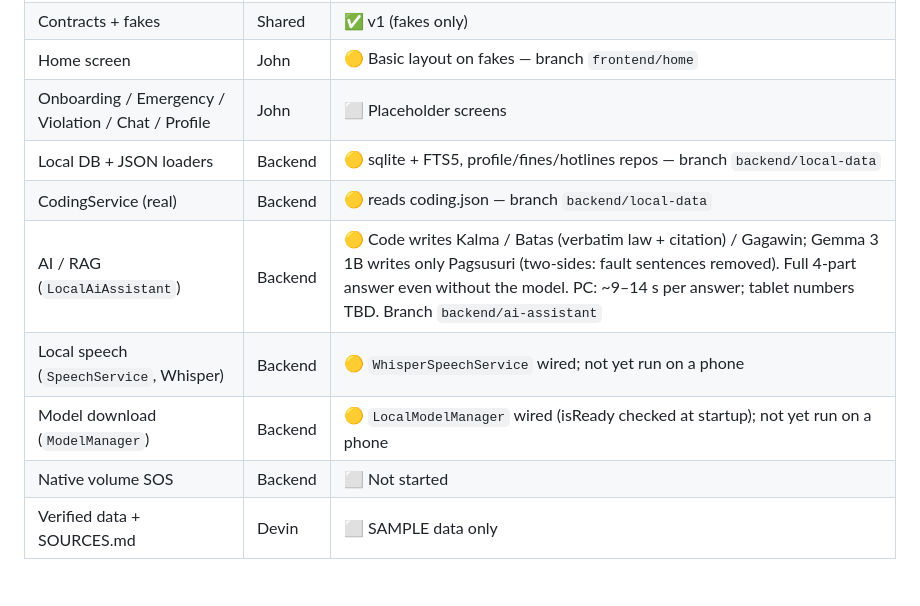
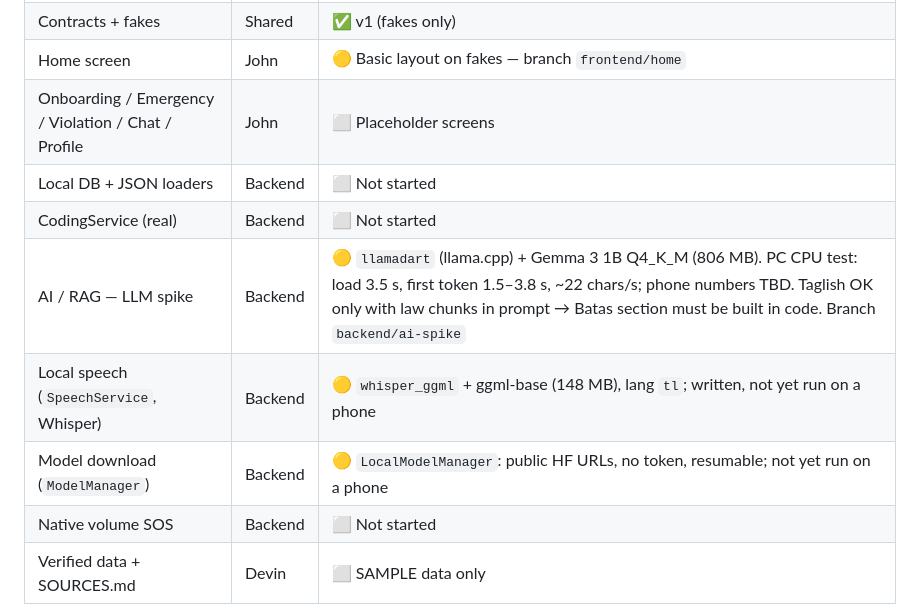
Before and after one commit to Johnn316/biyahebuddy-ph, a Markdown page: CLAUDE.md, the part around the change. Rendered like a GitHub page; blank space fills up the shorter version.

Commit message:
chore: keep STATUS edits for after merge (avoids CLAUDE.md conflicts)
Co-Authored-By: Claude Opus 5.5 <noreply@anthropic.com>

```diff
--- a/CLAUDE.md
+++ b/CLAUDE.md
@@ -103,10 +103,10 @@ _Last updated: 2026-10-09_
 | Contracts + fakes | Shared | ✅ v1 (fakes only) |
 | Home screen | John | 🟡 Basic layout on fakes — branch `frontend/home` |
 | Onboarding / Emergency / Violation / Chat / Profile | John | ⬜ Placeholder screens |
-| Local DB + JSON loaders | Backend | 🟡 sqlite + FTS5, profile/fines/hotlines repos — branch `backend/local-data` |
-| CodingService (real) | Backend | 🟡 reads coding.json — branch `backend/local-data` |
-| AI / RAG (`LocalAiAssistant`) | Backend | 🟡 Code writes Kalma / Batas (verbatim law + citation) / Gagawin; Gemma 3 1B writes only Pagsusuri (two-sides: fault sentences removed). Full 4-part answer even without the model. PC: ~9–14 s per answer; tablet numbers TBD. Branch `backend/ai-assistant` |
-| Local speech (`SpeechService`, Whisper) | Backend | 🟡 `WhisperSpeechService` wired; not yet run on a phone |
-| Model download (`ModelManager`) | Backend | 🟡 `LocalModelManager` wired (isReady checked at startup); not yet run on a phone |
+| Local DB + JSON loaders | Backend | ⬜ Not started |
+| CodingService (real) | Backend | ⬜ Not started |
+| AI / RAG — LLM spike | Backend | 🟡 `llamadart` (llama.cpp) + Gemma 3 1B Q4_K_M (806 MB). PC CPU test: load 3.5 s, first token 1.5–3.8 s, ~22 chars/s; phone numbers TBD. Taglish OK only with law chunks in prompt → Batas section must be built in code. Branch `backend/ai-spike` |
+| Local speech (`SpeechService`, Whisper) | Backend | 🟡 `whisper_ggml` + ggml-base (148 MB), lang `tl`; written, not yet run on a phone |
+| Model download (`ModelManager`) | Backend | 🟡 `LocalModelManager`: public HF URLs, no token, resumable; not yet run on a phone |
 | Native volume SOS | Backend | ⬜ Not started |
 | Verified data + SOURCES.md | Devin | ⬜ SAMPLE data only |
```
